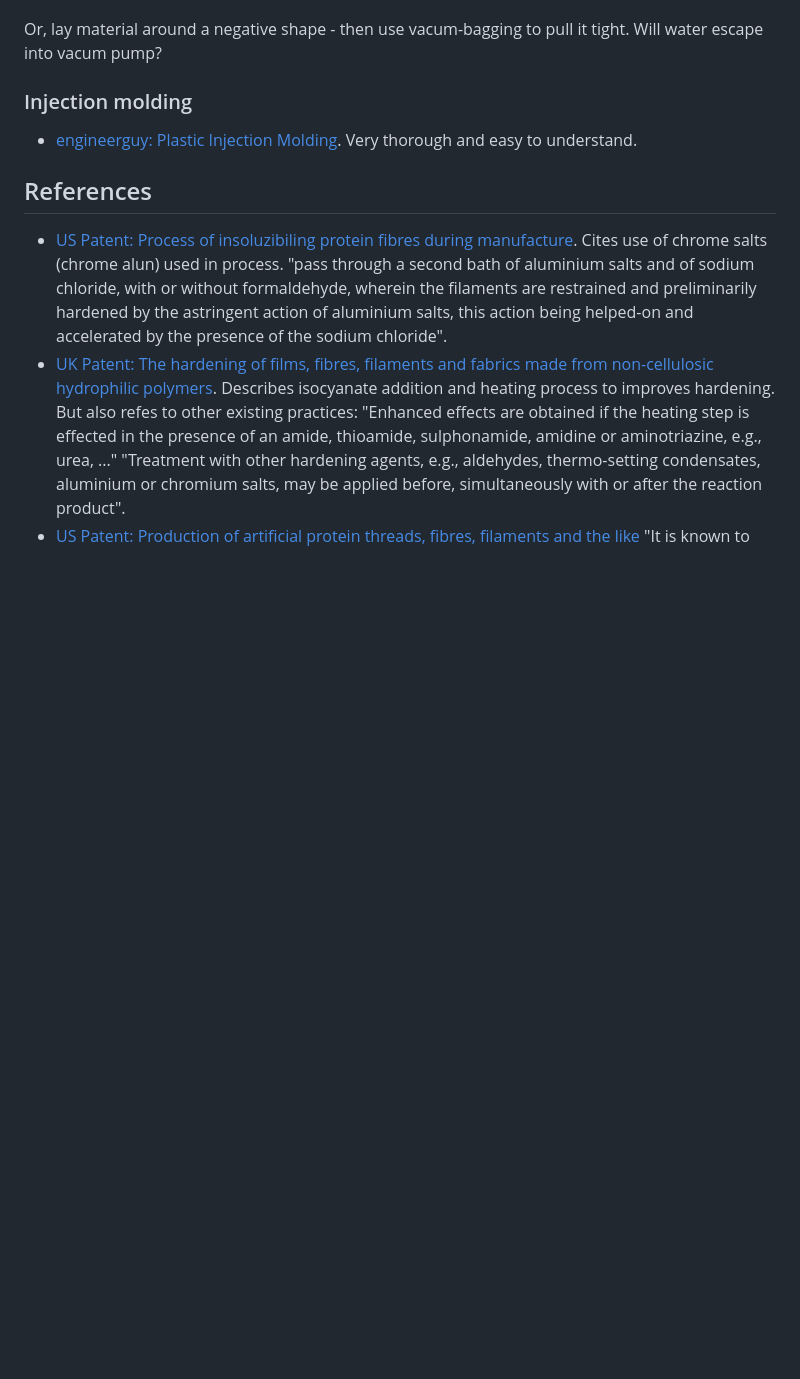
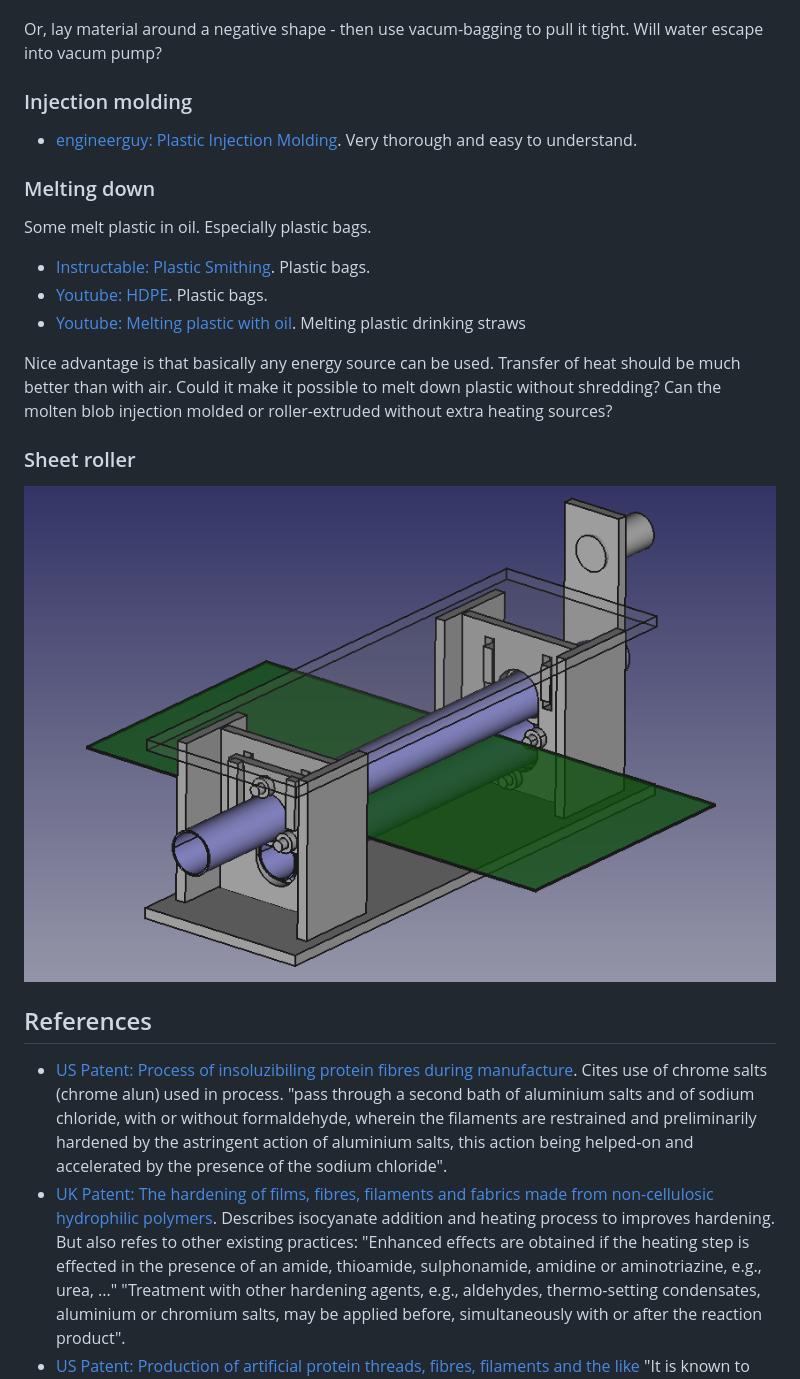
Before and after one commit to jonnor/projects, a Markdown page: bioplastic/README.md, the part around the change. GitHub-like rendering; pictures changed too: bioplastic/img/roller-extuder-concept.png (added); blank space fills up the shorter version.

Commit message:
extrusion-rollers: Add picture

```diff
--- a/bioplastic/README.md
+++ b/bioplastic/README.md
@@ -220,6 +220,22 @@ Will water escape into vacum pump?
 
 * [engineerguy: Plastic Injection Molding](https://www.youtube.com/watch?v=RMjtmsr3CqA). Very thorough and easy to understand.
 
+### Melting down
+
+Some melt plastic in oil. Especially plastic bags.
+
+* [Instructable: Plastic Smithing](http://www.instructables.com/id/HomemadePlastic/). Plastic bags.
+* [Youtube: HDPE](https://www.youtube.com/watch?v=vlQJDgB3Iyc). Plastic bags.
+* [Youtube: Melting plastic with oil](https://www.youtube.com/watch?v=Cfm8w0UzEX8). Melting plastic drinking straws
+
+Nice advantage is that basically any energy source can be used. Transfer of heat should be much better than with air.
+Could it make it possible to melt down plastic without shredding?
+Can the molten blob injection molded or roller-extruded without extra heating sources?
+
+### Sheet roller
+
+![Rollers for extruding into flat sheets](./img/roller-extuder-concept.png)
+
 ## References
 
 * [US Patent: Process of insoluzibiling protein fibres during manufacture](http://www.google.com/patents/US2297397).
```
